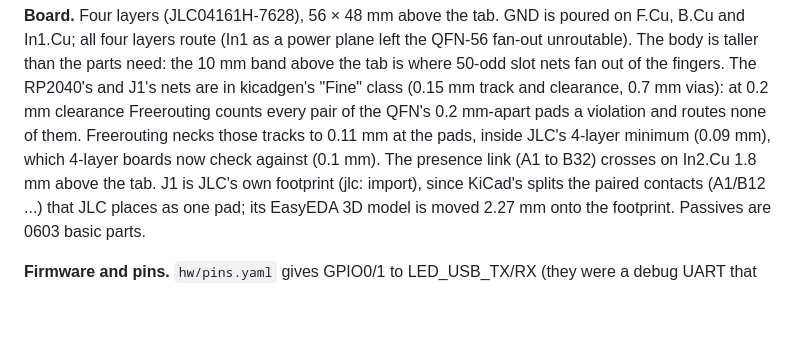
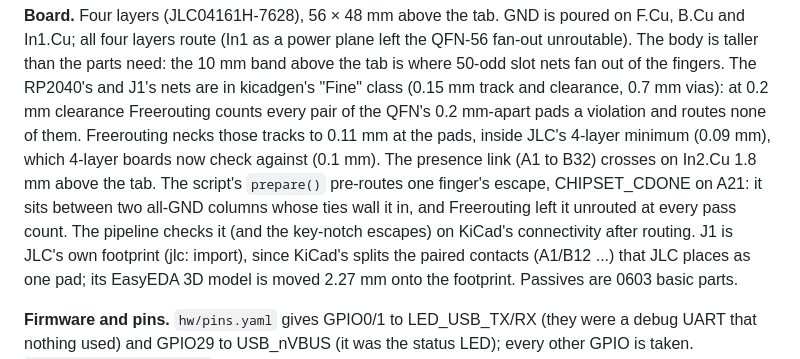
Before and after one commit to depletionmode/cupc8, a Markdown page: hw/boards/README.md, the part around the change. Drawn GitHub-style; blank space fills up the shorter version.

Commit message:
hw/boards/README: the system card's pre-routed A21 escape
Co-Authored-By: Claude Opus 5.5 <noreply@anthropic.com>

```diff
--- a/hw/boards/README.md
+++ b/hw/boards/README.md
@@ -158,7 +158,11 @@ track and clearance, 0.7 mm vias): at 0.2 mm clearance Freerouting counts
 every pair of the QFN's 0.2 mm-apart pads a violation and routes none of
 them. Freerouting necks those tracks to 0.11 mm at the pads, inside JLC's
 4-layer minimum (0.09 mm), which 4-layer boards now check against (0.1 mm).
-The presence link (A1 to B32) crosses on In2.Cu 1.8 mm above the tab. J1 is
+The presence link (A1 to B32) crosses on In2.Cu 1.8 mm above the tab. The
+script's `prepare()` pre-routes one finger's escape, CHIPSET_CDONE on A21:
+it sits between two all-GND columns whose ties wall it in, and Freerouting
+left it unrouted at every pass count. The pipeline checks it (and the
+key-notch escapes) on KiCad's connectivity after routing. J1 is
 JLC's own footprint (jlc: import), since KiCad's splits the paired contacts
 (A1/B12 ...) that JLC places as one pad; its EasyEDA 3D model is moved
 2.27 mm onto the footprint. Passives are 0603 basic parts.
```
